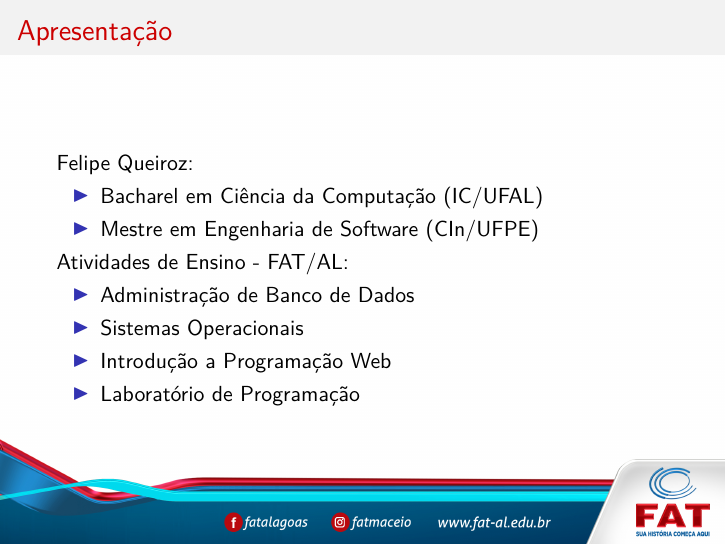
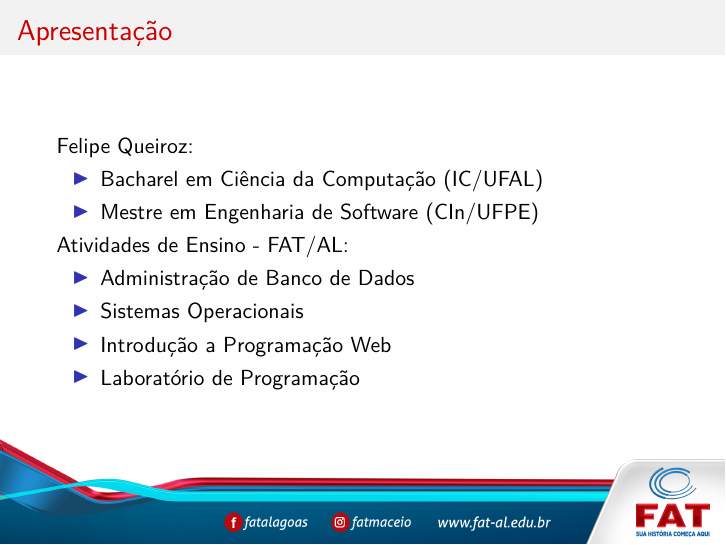
Before and after one commit to felipebuarque/templates-fat, LaTeX slides (slides/slides.tex): page 3 of 21. Compiled offline with pdfLaTeX.

Commit message:
Adição de propriedade re-centralizar o conteúdo dos slides.

```diff
--- a/slides/slides.tex
+++ b/slides/slides.tex
@@ -62,6 +62,9 @@
 	\includegraphics[width=\paperwidth,height=\paperheight]{slide-background}%
 }
 
+% Re-centraliza o texto
+\addtobeamertemplate{frametitle}{}{\vspace{-1em}}
+
 \title{2\textsuperscript{a} Mostra de Integração Tecnológica}
 \subtitle{FAT/AL}
 \author{Felipe Queiroz\\\small\texttt{felipe.buarque@gmail.com}}
```
